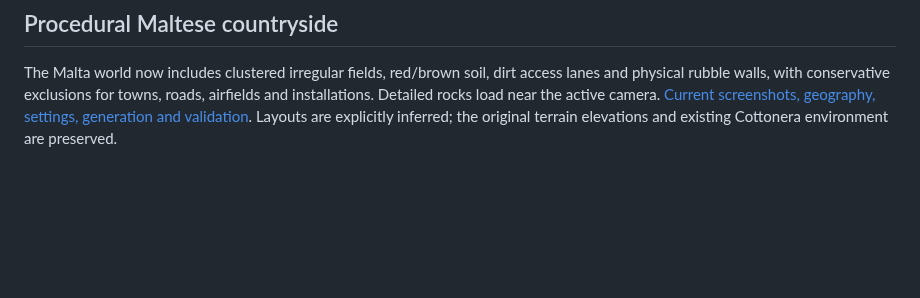
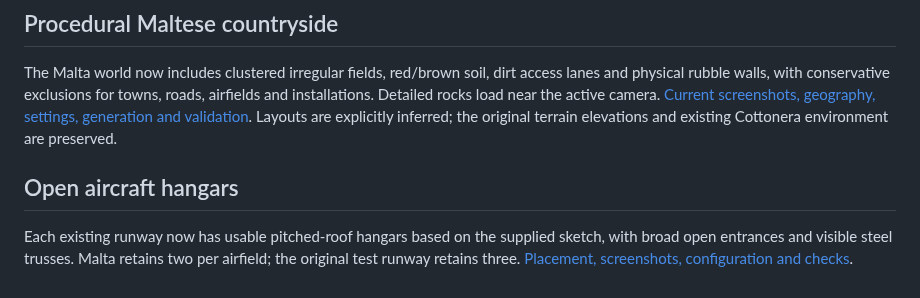
Before and after one commit to zelenski3398/codexproj1, a Markdown page: README.md, the part around the change. Drawn GitHub-style; blank space fills up the shorter version.

```diff
--- a/README.md
+++ b/README.md
@@ -829,3 +829,7 @@ Cottonera buildings now follow the reviewed outer defensive enclosure, with expl
 ## Procedural Maltese countryside
 
 The Malta world now includes clustered irregular fields, red/brown soil, dirt access lanes and physical rubble walls, with conservative exclusions for towns, roads, airfields and installations. Detailed rocks load near the active camera. [Current screenshots, geography, settings, generation and validation](docs/malta-countryside.md). Layouts are explicitly inferred; the original terrain elevations and existing Cottonera environment are preserved.
+
+## Open aircraft hangars
+
+Each existing runway now has usable pitched-roof hangars based on the supplied sketch, with broad open entrances and visible steel trusses. Malta retains two per airfield; the original test runway retains three. [Placement, screenshots, configuration and checks](docs/aircraft-hangars.md).
```
Also changed, not shown: docs/aircraft-hangars.md (added, +68 -0 lines), docs/previews/hangar-front.png (added), docs/previews/hangar-hal_far-aerial.png (added), docs/previews/hangar-interior.png (added), docs/previews/hangar-luqa-aerial.png (added), docs/previews/hangar-ta_qali-aerial.png (added), 13 other files.
